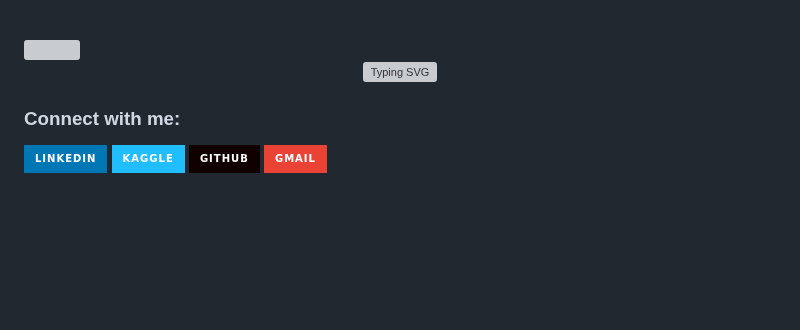
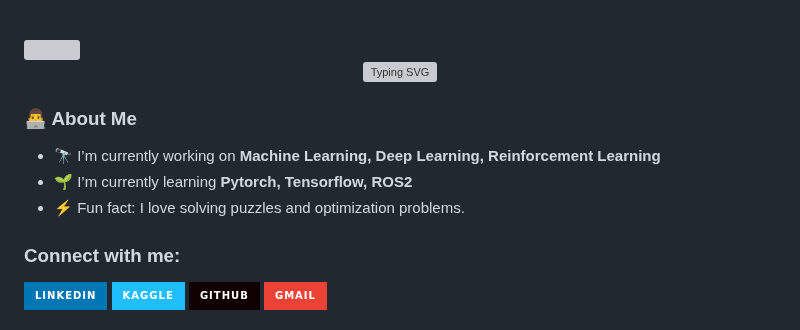
Before and after one commit to DuyenNH2401/DuyenNH2401, a Markdown page: README.md, the part around the change. GitHub-like rendering; badges without logos; blank space fills up the shorter version; grey boxes are pictures that could not be loaded.

```diff
--- a/README.md
+++ b/README.md
@@ -8,7 +8,12 @@
   <img src="https://readme-typing-svg.herokuapp.com?font=Fira+Code&weight=600&size=25&pause=1000&color=F75C7E&center=true&vCenter=true&width=400&lines=Hi+There!+%F0%9F%91%8B;I'm+a+Student+At+FPT+Uni;Always+learning+new+things" alt="Typing SVG" />
 </div>
 
-###
+### 👨‍💻 About Me
+
+- 🔭 I’m currently working on **Machine Learning, Deep Learning, Reinforcement Learning**
+- 🌱 I’m currently learning **Pytorch, Tensorflow, ROS2**
+- ⚡ Fun fact: I love solving puzzles and optimization problems.
+
 ### Connect with me:
 
 [![LinkedIn](https://img.shields.io/badge/LinkedIn-0077B5?style=for-the-badge&logo=linkedin&logoColor=white)](https://www.linkedin.com/in/duyennguyen2401)
```
